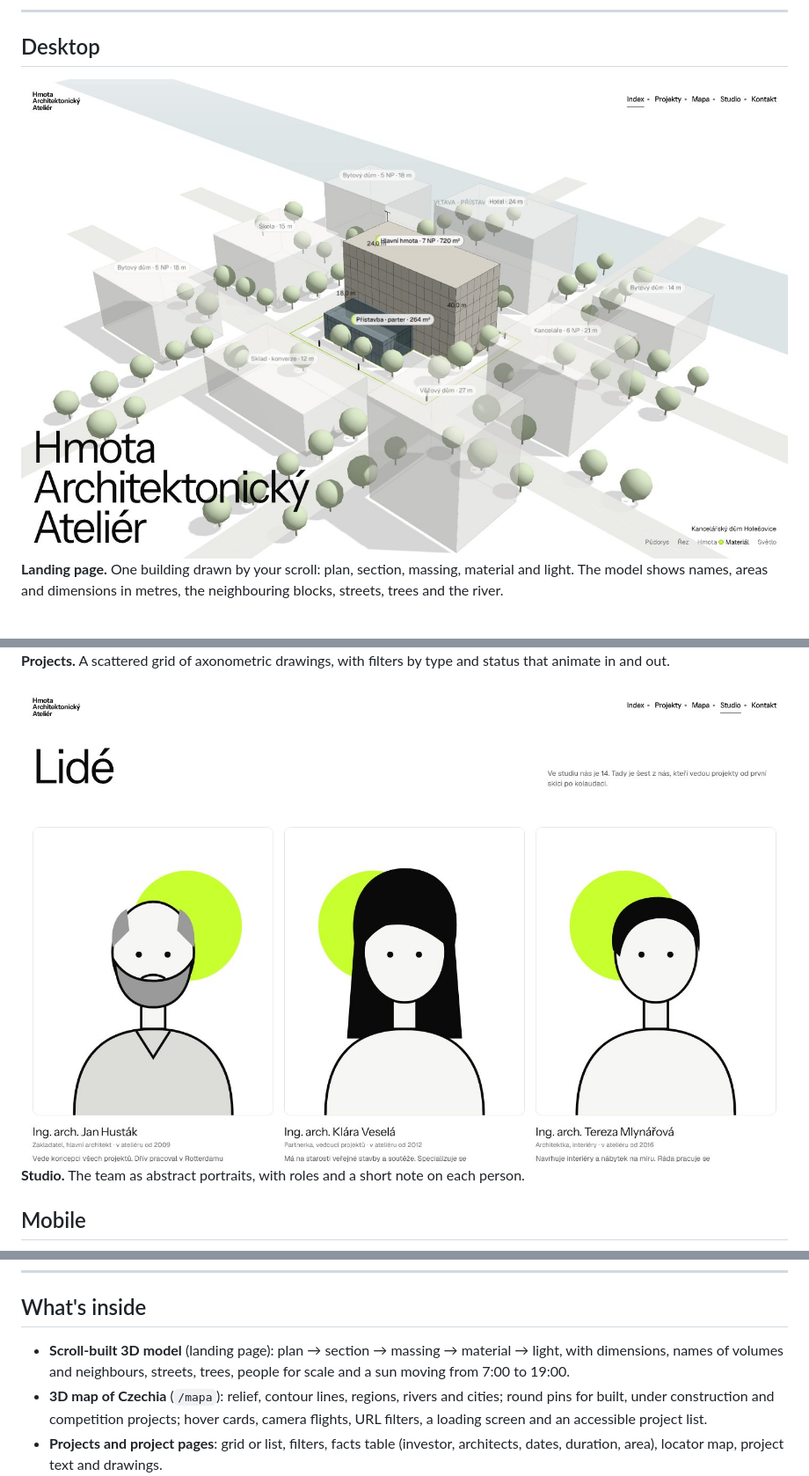
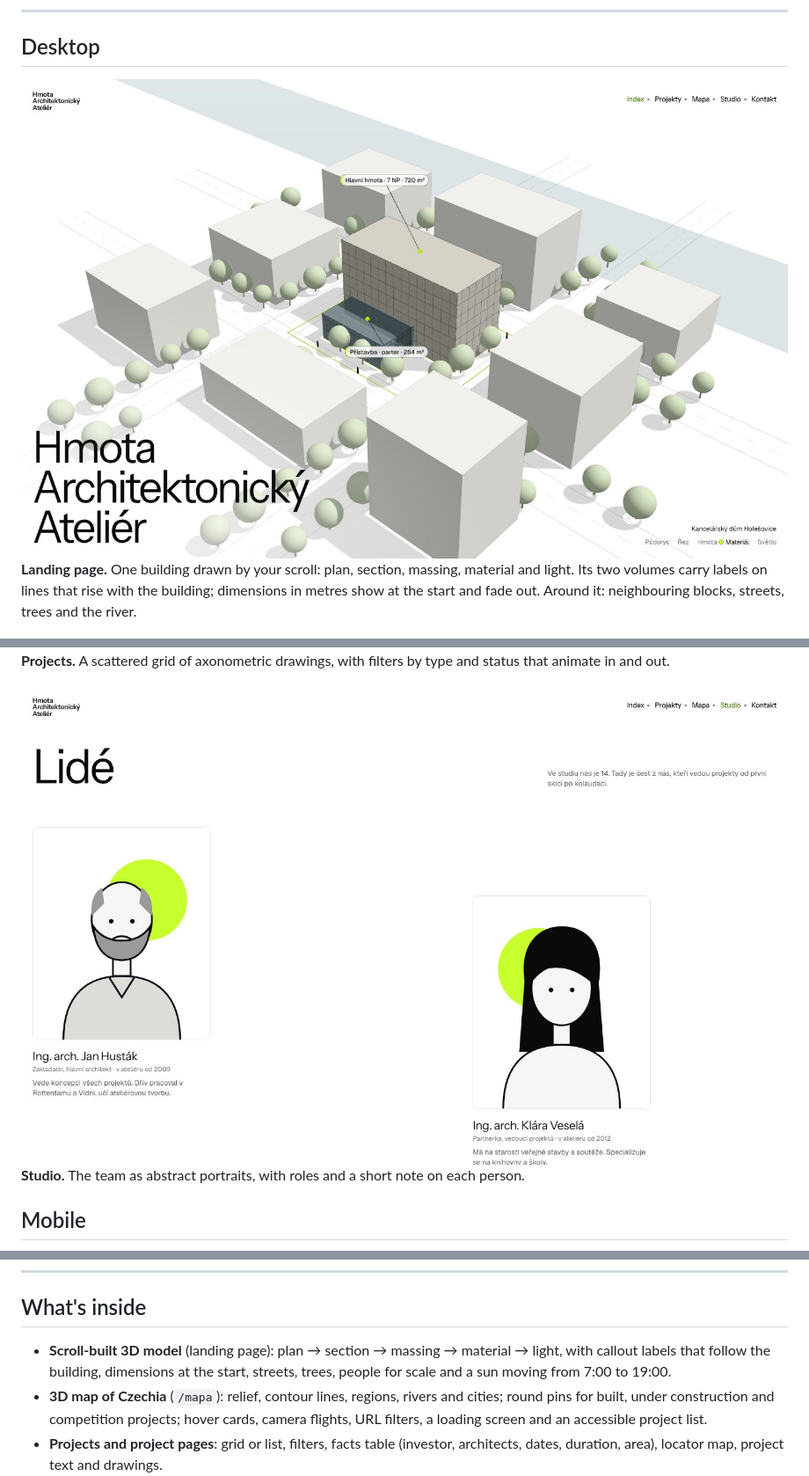
Before and after one commit to denysovski/HMOTA, a Markdown page: README.md, 3 parts joined by grey strips. Shown at 88% size. GitHub-like rendering; pictures changed too: docs/screens/desktop-1-hero.jpg, docs/screens/desktop-5-studio.jpg.

```diff
--- a/README.md
+++ b/README.md
@@ -24,7 +24,7 @@ Demo website for a fictional architectural studio from Prague: a scroll-built 3D
 ## Desktop
 
 ![Landing page, the scroll-built model](docs/screens/desktop-1-hero.jpg)
-**Landing page.** One building drawn by your scroll: plan, section, massing, material and light. The model shows names, areas and dimensions in metres, the neighbouring blocks, streets, trees and the river.
+**Landing page.** One building drawn by your scroll: plan, section, massing, material and light. Its two volumes carry labels on lines that rise with the building; dimensions in metres show at the start and fade out. Around it: neighbouring blocks, streets, trees and the river.
 
 ![Map teaser with a project bubble](docs/screens/desktop-2-map-teaser.jpg)
 **Where we build.** Hover a pin on the home-page map: a bubble opens with the investor, the architects, the area and how long the job took.
@@ -53,7 +53,7 @@ Demo website for a fictional architectural studio from Prague: a scroll-built 3D
 
 ## What's inside
 
-- **Scroll-built 3D model** (landing page): plan → section → massing → material → light, with dimensions, names of volumes and neighbours, streets, trees, people for scale and a sun moving from 7:00 to 19:00.
+- **Scroll-built 3D model** (landing page): plan → section → massing → material → light, with callout labels that follow the building, dimensions at the start, streets, trees, people for scale and a sun moving from 7:00 to 19:00.
 - **3D map of Czechia** (`/mapa`): relief, contour lines, regions, rivers and cities; round pins for built, under construction and competition projects; hover cards, camera flights, URL filters, a loading screen and an accessible project list.
 - **Projects and project pages**: grid or list, filters, facts table (investor, architects, dates, duration, area), locator map, project text and drawings.
 - **Studio, contact, imprint, privacy and 404**: team portraits, enquiry form with custom selects, full imprint with company details.
```
Also changed, not shown: docs/screens/mobile-2-home.jpg, 5 other files.
